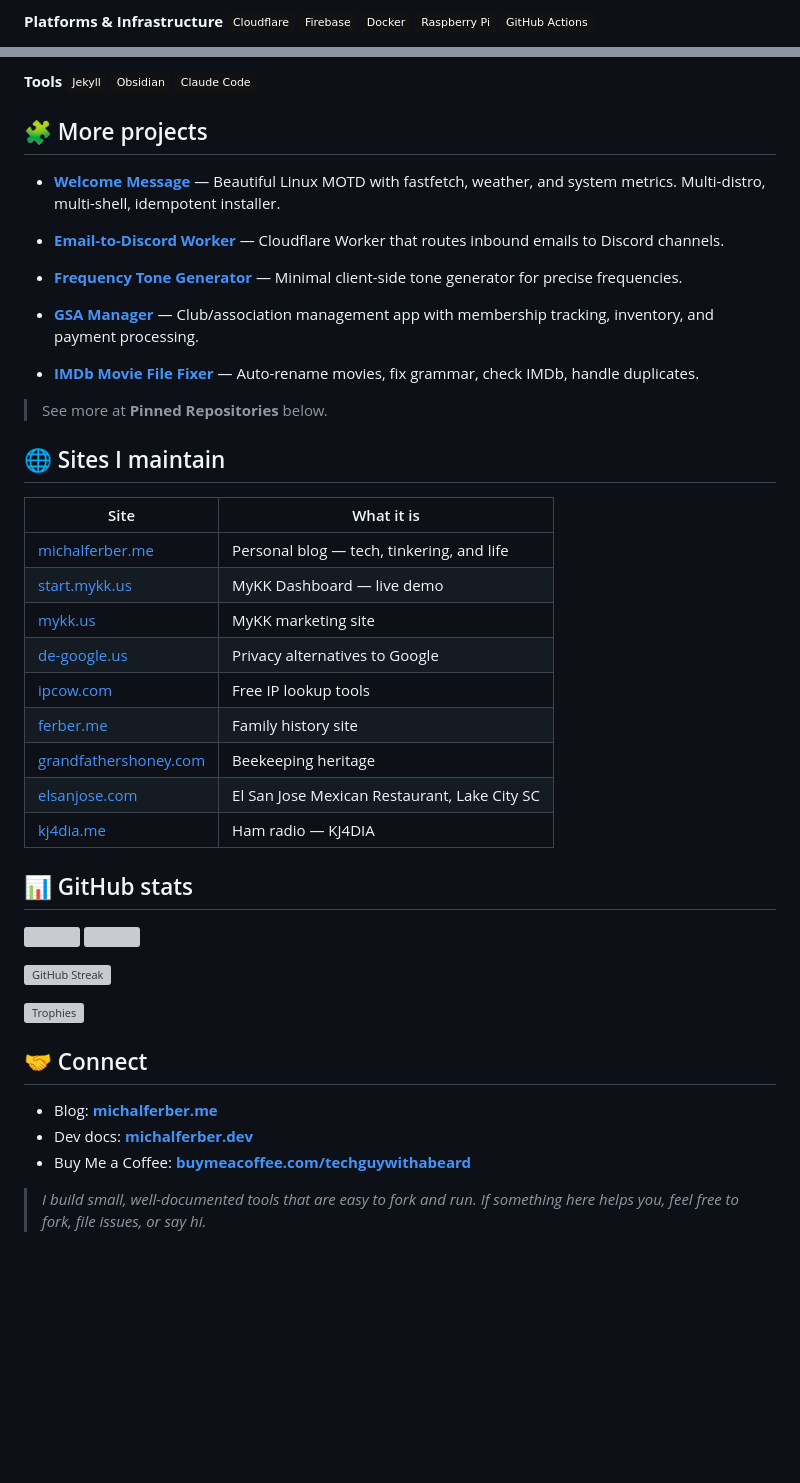
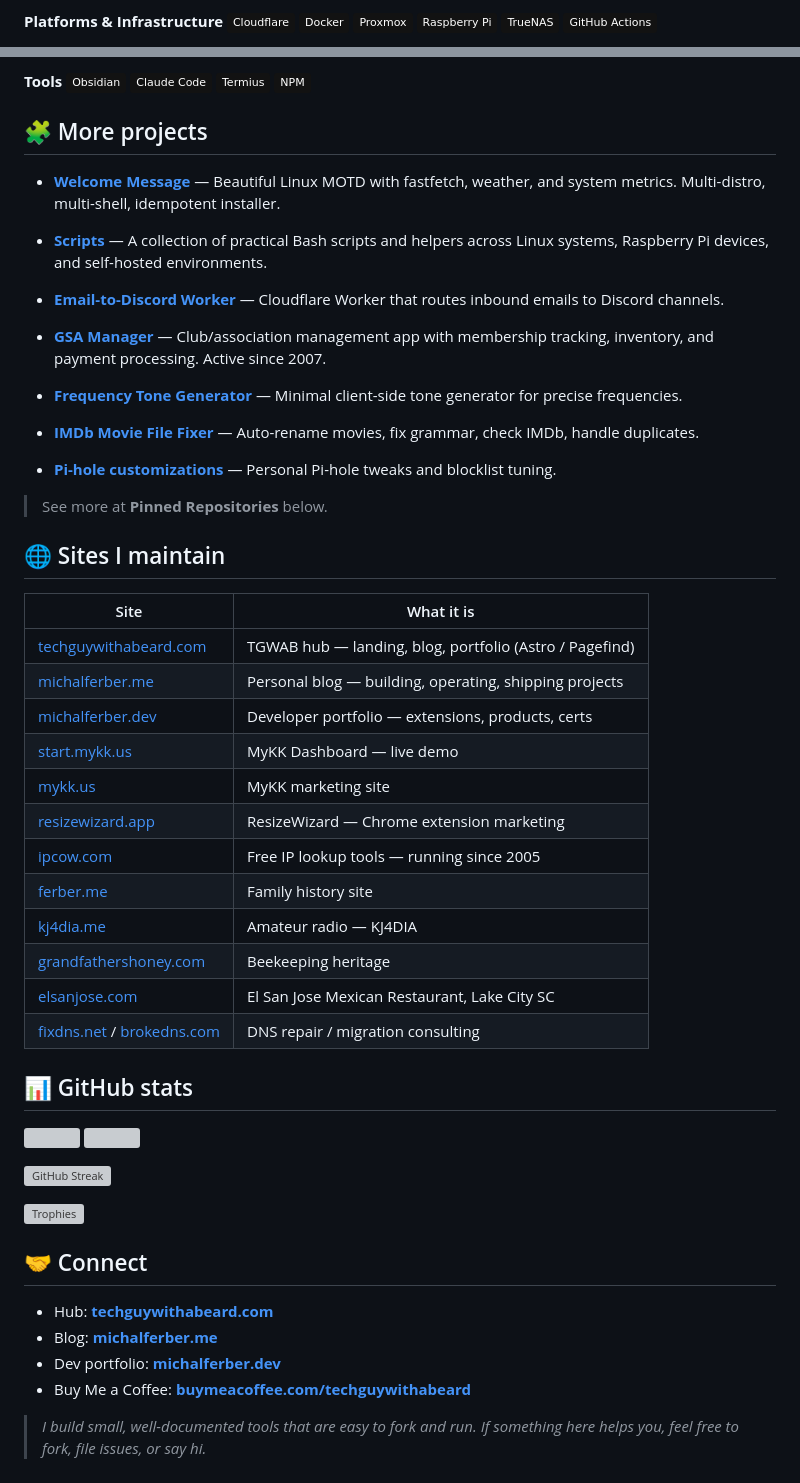
Before and after one commit to MichalAFerber/MichalAFerber, a Markdown page: README.md, 2 parts joined by grey strips. Rendered like a GitHub page; badges without logos; blank space fills up the shorter version; grey boxes are pictures that could not be loaded.

Commit message:
Revise README for clarity and new projects
Updated personal branding and project descriptions in README.

```diff
--- a/README.md
+++ b/README.md
@@ -33,5 +39,5 @@ Retired IT pro • Full-stack developer • Privacy advocate • Homelab & Cloud
 
 **Platforms & Infrastructure**
-![Cloudflare](https://img.shields.io/badge/Cloudflare-121212?logo=cloudflare) ![Firebase](https://img.shields.io/badge/Firebase-121212?logo=firebase) ![Docker](https://img.shields.io/badge/Docker-121212?logo=docker) ![Raspberry Pi](https://img.shields.io/badge/Raspberry%20Pi-121212?logo=raspberry-pi) ![GitHub Actions](https://img.shields.io/badge/GitHub%20Actions-121212?logo=githubactions)
+![Cloudflare](https://img.shields.io/badge/Cloudflare-121212?logo=cloudflare) ![Docker](https://img.shields.io/badge/Docker-121212?logo=docker) ![Proxmox](https://img.shields.io/badge/Proxmox-121212?logo=proxmox) ![Raspberry Pi](https://img.shields.io/badge/Raspberry%20Pi-121212?logo=raspberry-pi) ![TrueNAS](https://img.shields.io/badge/TrueNAS-121212?logo=truenas) ![GitHub Actions](https://img.shields.io/badge/GitHub%20Actions-121212?logo=githubactions)
 
 **Services & APIs**
@@ -39,19 +45,23 @@ Retired IT pro • Full-stack developer • Privacy advocate • Homelab & Cloud
 
 **Tools**
-![Jekyll](https://img.shields.io/badge/Jekyll-121212?logo=jekyll) ![Obsidian](https://img.shields.io/badge/Obsidian-121212?logo=obsidian) ![Claude Code](https://img.shields.io/badge/Claude%20Code-121212?logo=anthropic)
+![Obsidian](https://img.shields.io/badge/Obsidian-121212?logo=obsidian) ![Claude Code](https://img.shields.io/badge/Claude%20Code-121212?logo=anthropic) ![Termius](https://img.shields.io/badge/Termius-121212?logo=termius) ![Nginx Proxy Manager](https://img.shields.io/badge/NPM-121212?logo=nginx)
 
 
 ## 🧩 More projects
 
 * **[Welcome Message](https://github.com/MichalAFerber/welcome-message)** — Beautiful Linux MOTD with fastfetch, weather, and system metrics. Multi-distro, multi-shell, idempotent installer.
 
+* **[Scripts](https://github.com/MichalAFerber/scripts)** — A collection of practical Bash scripts and helpers across Linux systems, Raspberry Pi devices, and self-hosted environments.
+
 * **[Email-to-Discord Worker](https://github.com/MichalAFerber/email-to-discord_cf-worker)** — Cloudflare Worker that routes inbound emails to Discord channels.
+
+* **[GSA Manager](https://github.com/MichalAFerber/gsamanager.org)** — Club/association management app with membership tracking, inventory, and payment processing. Active since 2007.
 
 * **[Frequency Tone Generator](https://github.com/MichalAFerber/frequency-tone-generator)** — Minimal client-side tone generator for precise frequencies.
 
-* **[GSA Manager](https://github.com/MichalAFerber/gsamanager.org)** — Club/association management app with membership tracking, inventory, and payment processing.
+* **[IMDb Movie File Fixer](https://github.com/MichalAFerber/IMDbMovieFileFixer)** — Auto-rename movies, fix grammar, check IMDb, handle duplicates.
 
-* **[IMDb Movie File Fixer](https://github.com/MichalAFerber/IMDbMovieFileFixer)** — Auto-rename movies, fix grammar, check IMDb, handle duplicates.
+* **[Pi-hole customizations](https://github.com/MichalAFerber/pi-hole)** — Personal Pi-hole tweaks and blocklist tuning.
 
 > See more at **Pinned Repositories** below.
 
@@ -60,15 +70,18 @@ Retired IT pro • Full-stack developer • Privacy advocate • Homelab & Cloud
 
 | Site | What it is |
 |------|-----------|
-| [michalferber.me](https://michalferber.me) | Personal blog — tech, tinkering, and life |
+| [techguywithabeard.com](https://techguywithabeard.com) | TGWAB hub — landing, blog, portfolio (Astro / Pagefind) |
+| [michalferber.me](https://michalferber.me) | Personal blog — building, operating, shipping projects |
+| [michalferber.dev](https://michalferber.dev) | Developer portfolio — extensions, products, certs |
 | [start.mykk.us](https://start.mykk.us) | MyKK Dashboard — live demo |
 | [mykk.us](https://mykk.us) | MyKK marketing site |
-| [de-google.us](https://de-google.us) | Privacy alternatives to Google |
-| [ipcow.com](https://ipcow.com) | Free IP lookup tools |
+| [resizewizard.app](https://resizewizard.app) | ResizeWizard — Chrome extension marketing |
+| [ipcow.com](https://ipcow.com) | Free IP lookup tools — running since 2005 |
 | [ferber.me](https://ferber.me) | Family history site |
+| [kj4dia.me](https://kj4dia.me) | Amateur radio — KJ4DIA |
 | [grandfathershoney.com](https://grandfathershoney.com) | Beekeeping heritage |
 | [elsanjose.com](https://elsanjose.com) | El San Jose Mexican Restaurant, Lake City SC |
-| [kj4dia.me](https://kj4dia.me) | Ham radio — KJ4DIA |
+| [fixdns.net](https://fixdns.net) / [brokedns.com](https://brokedns.com) | DNS repair / migration consulting |
 
 
 ## 📊 GitHub stats
@@ -82,8 +95,9 @@ Retired IT pro • Full-stack developer • Privacy advocate • Homelab & Cloud
 
 ## 🤝 Connect
 
+* Hub: **[techguywithabeard.com](https://techguywithabeard.com)**
 * Blog: **[michalferber.me](https://michalferber.me)**
-* Dev docs: **[michalferber.dev](https://michalferber.dev)**
+* Dev portfolio: **[michalferber.dev](https://michalferber.dev)**
 * Buy Me a Coffee: **[buymeacoffee.com/techguywithabeard](https://buymeacoffee.com/techguywithabeard)**
 
 > *I build small, well-documented tools that are easy to fork and run. If something here helps you, feel free to fork, file issues, or say hi.*
```
Also changed, not shown: other parts of README.md (+17 -11 lines).
